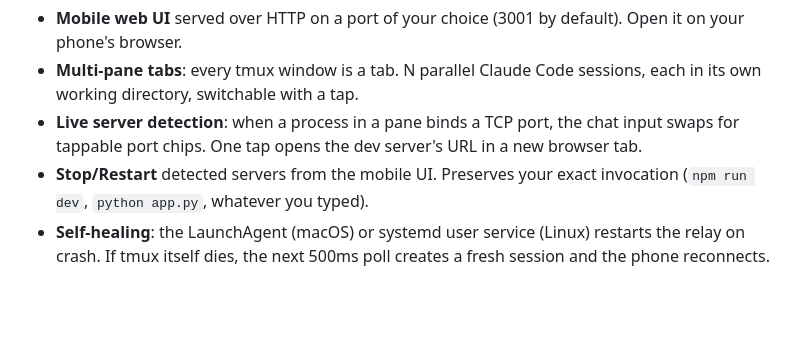
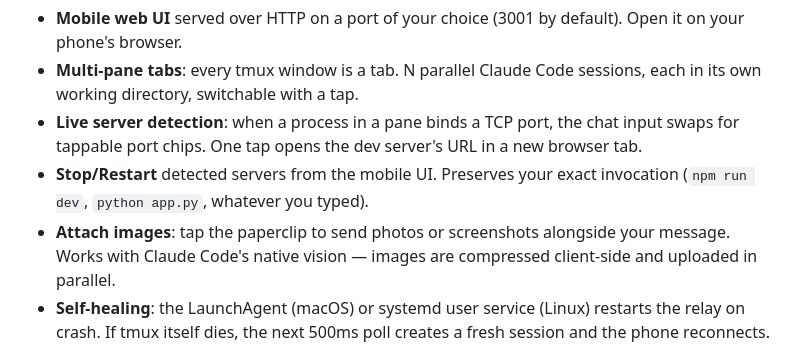
Before and after one commit to adiazpar/claude-relay, a Markdown page: README.md, the part around the change. GitHub-like rendering; blank space fills up the shorter version.

Commit message:
docs: mention image attachments in README feature list

```diff
--- a/README.md
+++ b/README.md
@@ -18,6 +18,9 @@ keep coding from their phone without giving up their local environment.
   server's URL in a new browser tab.
 - **Stop/Restart** detected servers from the mobile UI. Preserves your
   exact invocation (`npm run dev`, `python app.py`, whatever you typed).
+- **Attach images**: tap the paperclip to send photos or screenshots
+  alongside your message. Works with Claude Code's native vision —
+  images are compressed client-side and uploaded in parallel.
 - **Self-healing**: the LaunchAgent (macOS) or systemd user service
   (Linux) restarts the relay on crash. If tmux itself dies, the next
   500ms poll creates a fresh session and the phone reconnects.
```
